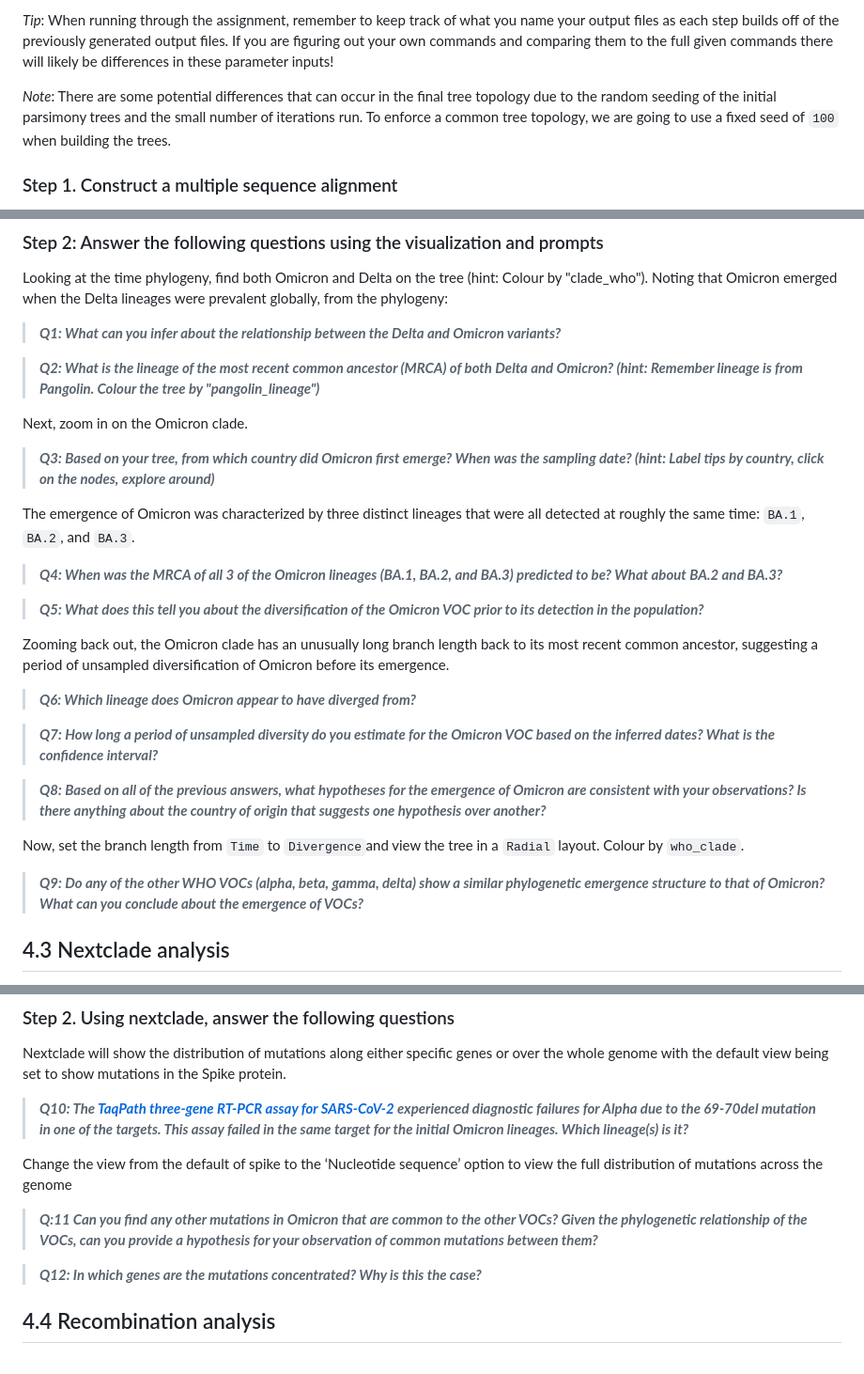
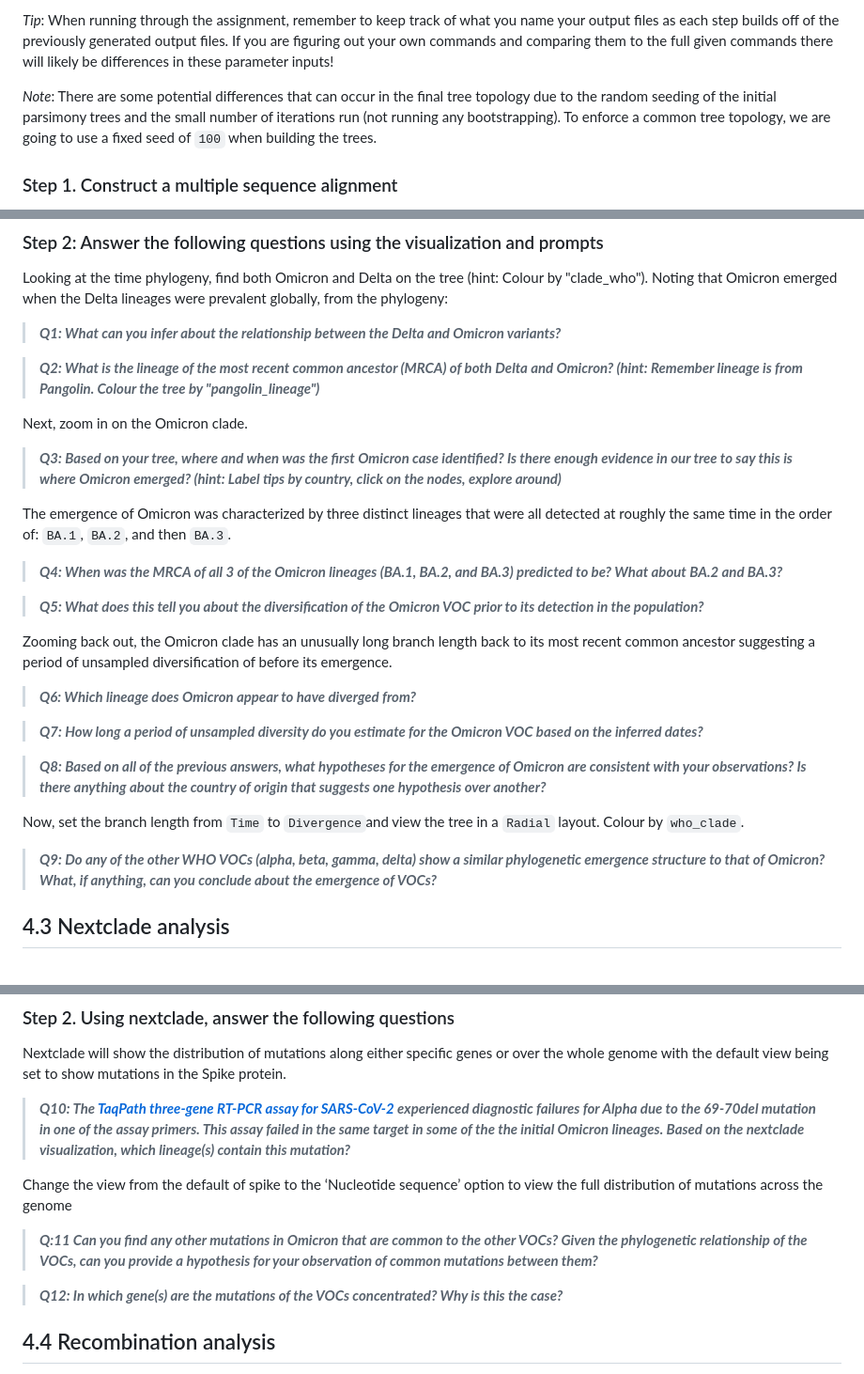
Before and after one commit to bioinformaticsdotca/IDE_2024, a Markdown page: integrated_assignment_2/README.md, 3 parts joined by grey strips. Shown at 94% size. GitHub-like rendering.

Commit message:
Update: clarify some questions

```diff
--- a/integrated_assignment_2/README.md
+++ b/integrated_assignment_2/README.md
@@ -85,7 +85,7 @@ As seen previously in Module 8, we are going to construct a phylogenetic tree us
 
 *Tip*: When running through the assignment, remember to keep track of what you name your output files as each step builds off of the previously generated output files. If you are figuring out your own commands and comparing them to the full given commands there will likely be differences in these parameter inputs!
 
-*Note*: There are some potential differences that can occur in the final tree topology due to the random seeding of the initial parsimony trees and the small number of iterations run. To enforce a common tree topology, we are going to use a fixed seed of `100` when building the trees.
+*Note*: There are some potential differences that can occur in the final tree topology due to the random seeding of the initial parsimony trees and the small number of iterations run (not running any bootstrapping). To enforce a common tree topology, we are going to use a fixed seed of `100` when building the trees.
 
 ### Step 1. Construct a multiple sequence alignment
 
@@ -273,23 +273,23 @@ Looking at the time phylogeny, find both Omicron and Delta on the tree (hint: Co
 > ***Q2: What is the lineage of the most recent common ancestor (MRCA) of both Delta and Omicron? (hint: Remember lineage is from Pangolin. Colour the tree by "pangolin_lineage")***
 
 Next, zoom in on the Omicron clade.
-> ***Q3: Based on your tree, from which country did Omicron first emerge? When was the sampling date? (hint: Label tips by country, click on the nodes, explore around)***
+> ***Q3: Based on your tree, where and when was the first Omicron case identified? Is there enough evidence in our tree to say this is where Omicron emerged? (hint: Label tips by country, click on the nodes, explore around)***
 
-The emergence of Omicron was characterized by three distinct lineages that were all detected at roughly the same time: `BA.1`, `BA.2`, and `BA.3`.
+The emergence of Omicron was characterized by three distinct lineages that were all detected at roughly the same time in the order of: `BA.1`, `BA.2`, and then `BA.3`.
 
 > ***Q4: When was the MRCA of all 3 of the Omicron lineages (BA.1, BA.2, and BA.3) predicted to be? What about BA.2 and BA.3?***
 
 > ***Q5: What does this tell you about the diversification of the Omicron VOC prior to its detection in the population?***
 
-Zooming back out, the Omicron clade has an unusually long branch length back to its most recent common ancestor, suggesting a period of unsampled diversification of Omicron before its emergence.
+Zooming back out, the Omicron clade has an unusually long branch length back to its most recent common ancestor suggesting a period of unsampled diversification of before its emergence.
 > ***Q6: Which lineage does Omicron appear to have diverged from?***
 
-> ***Q7: How long a period of unsampled diversity do you estimate for the Omicron VOC based on the inferred dates? What is the confidence interval?***
+> ***Q7: How long a period of unsampled diversity do you estimate for the Omicron VOC based on the inferred dates?***
 
 > ***Q8: Based on all of the previous answers, what hypotheses for the emergence of Omicron are consistent with your observations? Is there anything about the country of origin that suggests one hypothesis over another?***
 
 Now, set the branch length from `Time` to `Divergence`and view the tree in a `Radial` layout. Colour by `who_clade`.
-> ***Q9: Do any of the other WHO VOCs (alpha, beta, gamma, delta) show a similar phylogenetic emergence structure to that of Omicron? What can you conclude about the emergence of VOCs?***
+> ***Q9: Do any of the other WHO VOCs (alpha, beta, gamma, delta) show a similar phylogenetic emergence structure to that of Omicron? What, if anything, can you conclude about the emergence of VOCs?***
 
 <a name="nextclade-analysis"></a>
 ## 4.3 Nextclade analysis
@@ -311,13 +311,13 @@ Download the `selected_sequences.fasta` file to your computer and then load it i
 
 Nextclade will show the distribution of mutations along either specific genes or over the whole genome with the default view being set to show mutations in the Spike protein.
 
-> ***Q10: The [TaqPath three-gene RT-PCR assay for SARS-CoV-2](https://www.thermofisher.com/ca/en/home/clinical/clinical-genomics/pathogen-detection-solutions/covid-19-sars-cov-2/multiplex.html) experienced diagnostic failures for Alpha due to the 69-70del mutation in one of the targets. This assay failed in the same target for the initial Omicron lineages. Which lineage(s) is it?***
+> ***Q10: The [TaqPath three-gene RT-PCR assay for SARS-CoV-2](https://www.thermofisher.com/ca/en/home/clinical/clinical-genomics/pathogen-detection-solutions/covid-19-sars-cov-2/multiplex.html) experienced diagnostic failures for Alpha due to the 69-70del mutation in one of the assay primers. This assay failed in the same target in some of the the initial Omicron lineages. Based on the nextclade visualization, which lineage(s) contain this mutation?***
 
 Change the view from the default of spike to the ‘Nucleotide sequence’ option to view the full distribution of mutations across the genome
 
 > ***Q:11 Can you find any other mutations in Omicron that are common to the other VOCs? Given the phylogenetic relationship of the VOCs, can you provide a hypothesis for your observation of common mutations between them?***
 
-> ***Q12: In which genes are the mutations concentrated? Why is this the case?***
+> ***Q12: In which gene(s) are the mutations of the VOCs concentrated? Why is this the case?***
 
 <a name="recombination-analysis"></a>
 ## 4.4 Recombination analysis
```
Also changed, not shown: other parts of integrated_assignment_2/README.md (+1 -1 lines).
